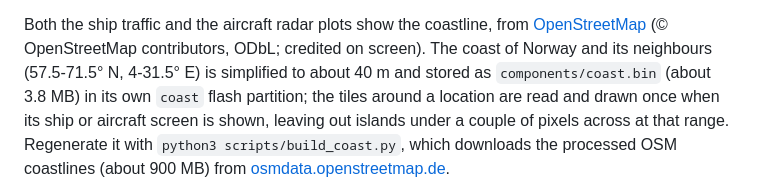
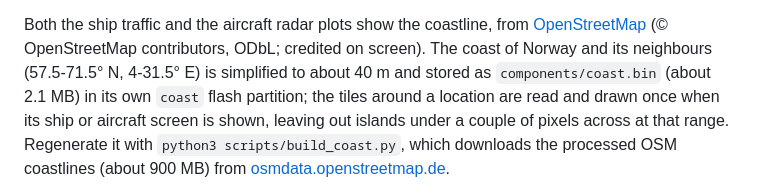
Before and after one commit to impytv/MultiDisplay, a Markdown page: README.md, the part around the change. Drawn GitHub-style.

Commit message:
Correct the coastline data size in the README
Co-Authored-By: Claude Opus 5.5 <noreply@anthropic.com>

```diff
--- a/README.md
+++ b/README.md
@@ -305,7 +305,7 @@ are filtered out by BarentsWatch (fishing boats under 15 m, leisure boats under
 Both the ship traffic and the aircraft radar plots show the coastline, from
 [OpenStreetMap](https://www.openstreetmap.org/copyright) (© OpenStreetMap contributors, ODbL; credited on screen). The coast of Norway
 and its neighbours (57.5-71.5° N, 4-31.5° E) is simplified to about 40 m and
-stored as `components/coast.bin` (about 3.8 MB) in its own `coast` flash
+stored as `components/coast.bin` (about 2.1 MB) in its own `coast` flash
 partition; the tiles around a location are read and drawn once when its ship
 or aircraft screen is shown, leaving out islands under a couple of pixels
 across at that range. Regenerate it with `python3 scripts/build_coast.py`, which
```
